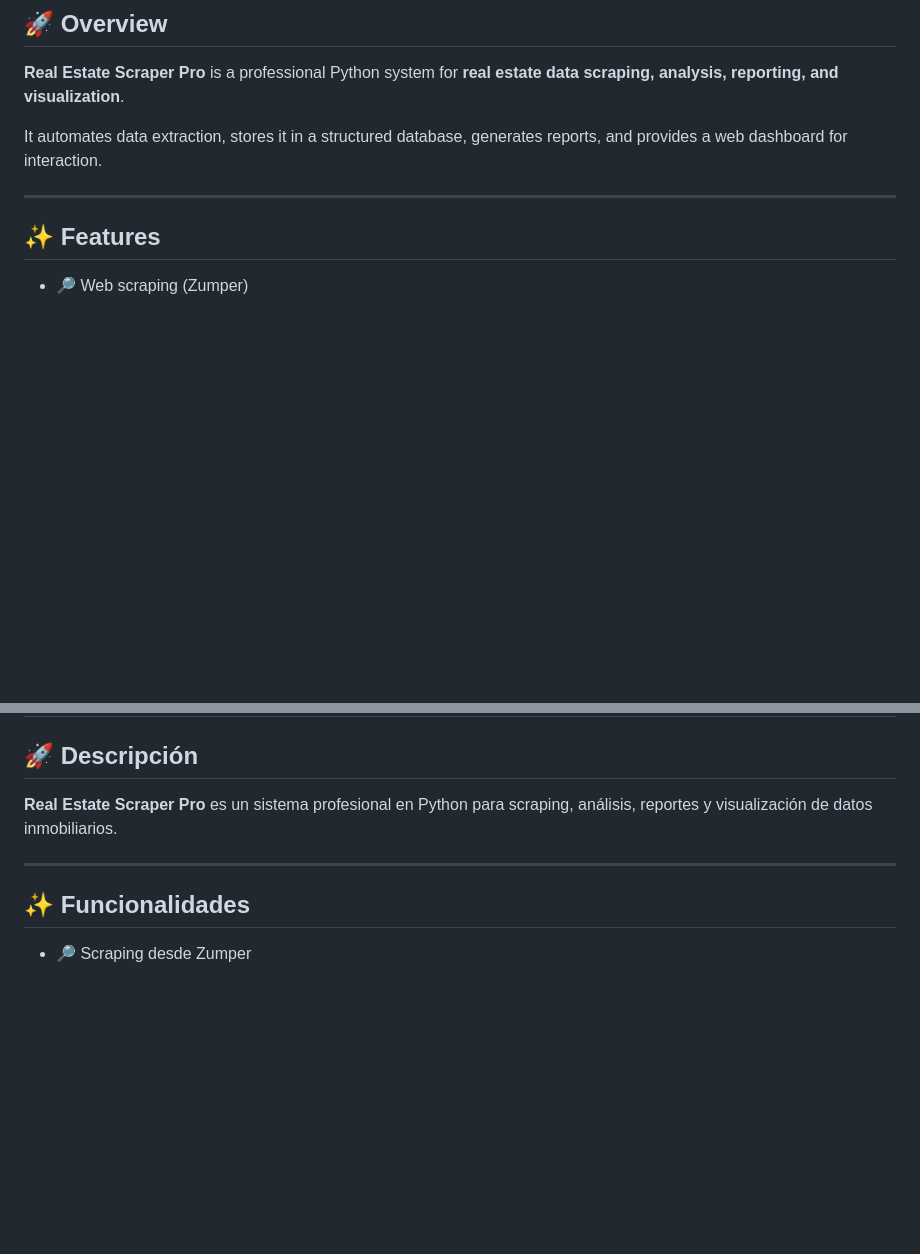
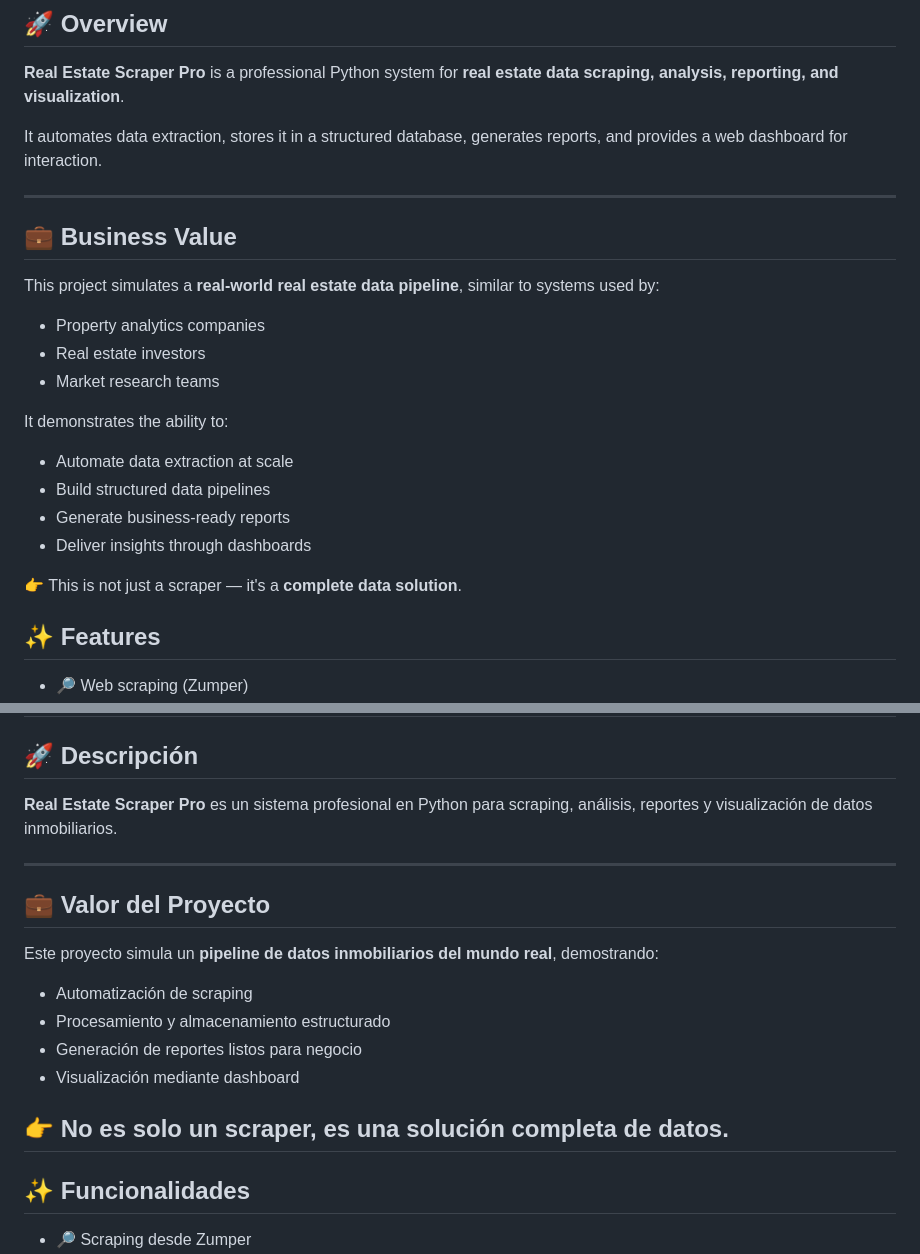
Before and after one commit to victor-veira-py/real-estate-scraper-pro, a Markdown page: README.md, 2 parts joined by grey strips. Rendered like a GitHub page; blank space fills up the shorter version.

Commit message:
Fix overview and business value structure

```diff
--- a/README.md
+++ b/README.md
@@ -18,6 +18,23 @@
 It automates data extraction, stores it in a structured database, generates reports, and provides a web dashboard for interaction.
 
 ---
+
+## 💼 Business Value
+
+This project simulates a **real-world real estate data pipeline**, similar to systems used by:
+
+- Property analytics companies
+- Real estate investors
+- Market research teams
+
+It demonstrates the ability to:
+
+- Automate data extraction at scale
+- Build structured data pipelines
+- Generate business-ready reports
+- Deliver insights through dashboards
+
+👉 This is not just a scraper — it's a **complete data solution**.
 
 ## ✨ Features
 
@@ -240,6 +257,18 @@ MIT License
 
 ---
 
+## 💼 Valor del Proyecto
+
+Este proyecto simula un **pipeline de datos inmobiliarios del mundo real**, demostrando:
+
+- Automatización de scraping
+- Procesamiento y almacenamiento estructurado
+- Generación de reportes listos para negocio
+- Visualización mediante dashboard
+
+👉 No es solo un scraper, es una **solución completa de datos**.
+---
+
 ## ✨ Funcionalidades
 
 - 🔎 Scraping desde Zumper
```
